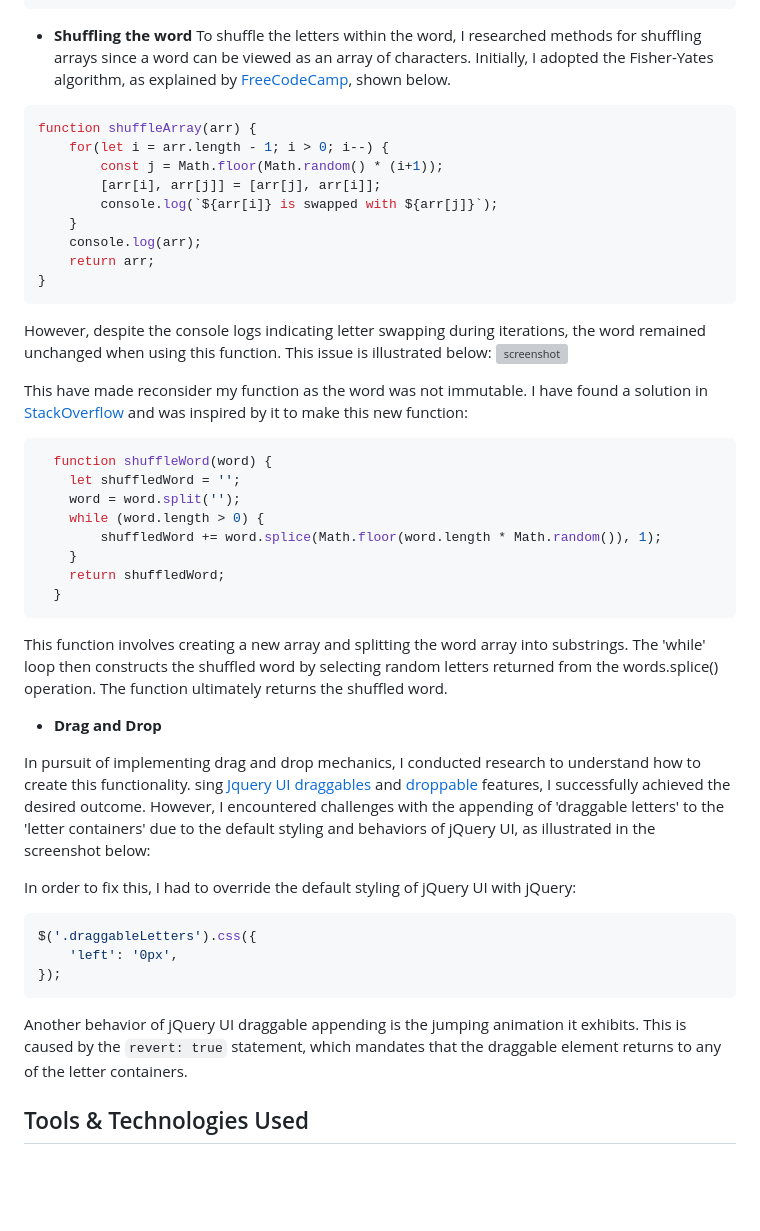
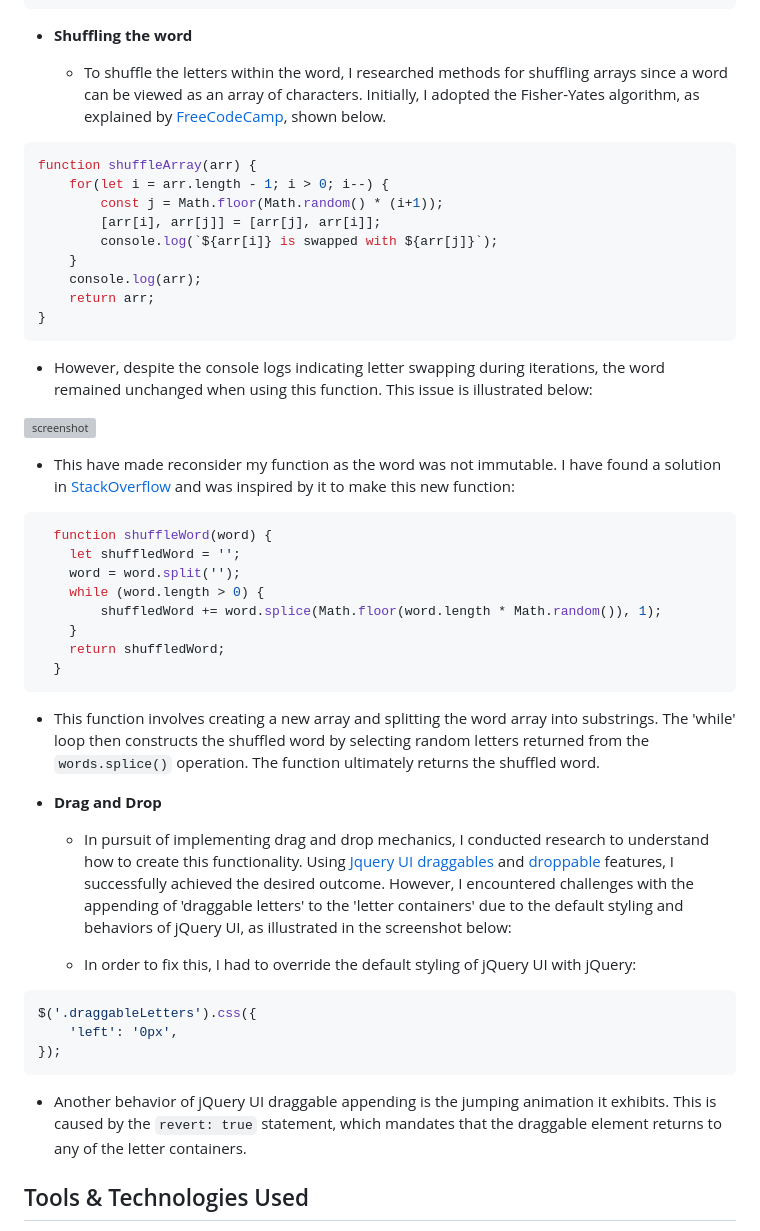
Before and after one commit to mikavir/rx-decode, a Markdown page: README.md, the part around the change. GitHub-like rendering; blank space fills up the shorter version; grey boxes are pictures that could not be loaded.

Commit message:
Fix more typos in readme

````diff
--- a/README.md
+++ b/README.md
@@ -332,7 +332,8 @@ function addBox(word) {
 ```
 
 - **Shuffling the word**
-To shuffle the letters within the word, I researched methods for shuffling arrays since a word can be viewed as an array of characters. Initially, I adopted the Fisher-Yates algorithm, as explained by [FreeCodeCamp](https://www.freecodecamp.org/news/how-to-shuffle-an-array-of-items-using-javascript-or-typescript/), shown below.
+
+  - To shuffle the letters within the word, I researched methods for shuffling arrays since a word can be viewed as an array of characters. Initially, I adopted the Fisher-Yates algorithm, as explained by [FreeCodeCamp](https://www.freecodecamp.org/news/how-to-shuffle-an-array-of-items-using-javascript-or-typescript/), shown below.
 
 ```js
 function shuffleArray(arr) {
@@ -346,10 +347,11 @@ function shuffleArray(arr) {
 }
 ```
 
-However, despite the console logs indicating letter swapping during iterations, the word remained unchanged when using this function. This issue is illustrated below:
+  - However, despite the console logs indicating letter swapping during iterations, the word remained unchanged when using this function. This issue is illustrated below:
+
 ![screenshot](documentation/shuffling-word-error.png)
 
-This have made reconsider my function as the word was not immutable. I have found a solution in [StackOverflow](https://stackoverflow.com/questions/3943772/how-do-i-shuffle-the-characters-in-a-string-in-javascript) and was inspired by it to make this new function:
+  - This have made reconsider my function as the word was not immutable. I have found a solution in [StackOverflow](https://stackoverflow.com/questions/3943772/how-do-i-shuffle-the-characters-in-a-string-in-javascript) and was inspired by it to make this new function:
 
 ```js
   function shuffleWord(word) {
@@ -362,20 +364,21 @@ This have made reconsider my function as the word was not immutable. I have foun
   }
 ```
 
-This function involves creating a new array and splitting the word array into substrings. The 'while' loop then constructs the shuffled word by selecting random letters returned from the words.splice() operation. The function ultimately returns the shuffled word.
+  - This function involves creating a new array and splitting the word array into substrings. The 'while' loop then constructs the shuffled word by selecting random letters returned from the `words.splice()` operation. The function ultimately returns the shuffled word.
 
 - **Drag and Drop**
 
-In pursuit of implementing drag and drop mechanics, I conducted research to understand how to create this functionality. sing [Jquery UI](https://jqueryui.com/) [draggables](https://jqueryui.com/draggable/) and [droppable](https://api.jqueryui.com/droppable/) features, I successfully achieved the desired outcome. However, I encountered challenges with the appending of 'draggable letters' to the 'letter containers' due to the default styling and behaviors of jQuery UI, as illustrated in the screenshot below:
+  - In pursuit of implementing drag and drop mechanics, I conducted research to understand how to create this functionality. Using [Jquery UI](https://jqueryui.com/) [draggables](https://jqueryui.com/draggable/) and [droppable](https://api.jqueryui.com/droppable/) features, I successfully achieved the desired outcome. However, I encountered challenges with the appending of 'draggable letters' to the 'letter containers' due to the default styling and behaviors of jQuery UI, as illustrated in the screenshot below:
 
-In order to fix this, I had to override the default styling of jQuery UI with jQuery:
+  - In order to fix this, I had to override the default styling of jQuery UI with jQuery:
 
 ```js
 $('.draggableLetters').css({
     'left': '0px',
 });
 ```
-Another behavior of jQuery UI draggable appending is the jumping animation it exhibits. This is caused by the `revert: true` statement, which mandates that the draggable element returns to any of the letter containers.
+
+  - Another behavior of jQuery UI draggable appending is the jumping animation it exhibits. This is caused by the `revert: true` statement, which mandates that the draggable element returns to any of the letter containers.
 
 ## Tools & Technologies Used
 
````
